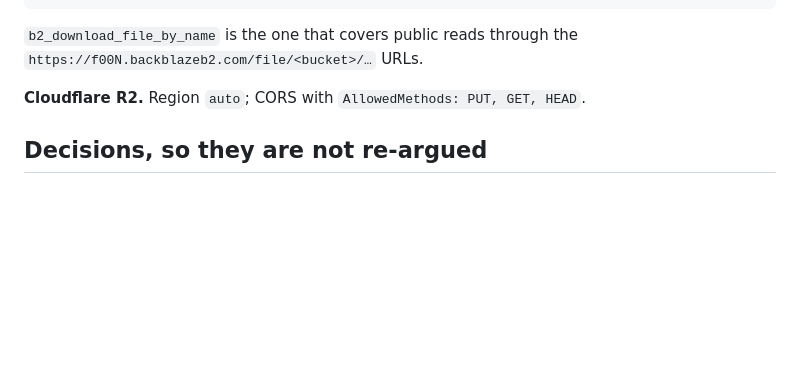
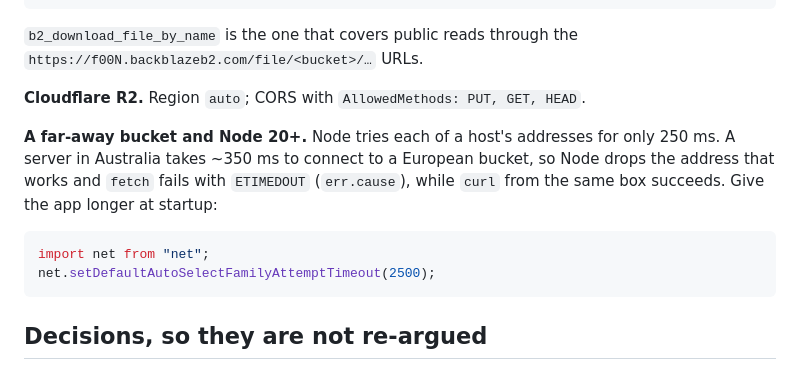
Before and after one commit to neavesj88/pano-kit, a Markdown page: README.md, the part around the change. GitHub-like rendering; blank space fills up the shorter version.

Commit message:
README: Node's 250 ms per-address timeout fails on a far-away bucket
Found on neaves.au: 350 ms connects from Perth to Backblaze eu-central.

Co-Authored-By: Claude Opus 5.5 <noreply@anthropic.com>

````diff
--- a/README.md
+++ b/README.md
@@ -84,6 +84,17 @@ rules name operations rather than methods; a working shape:
 
 **Cloudflare R2.** Region `auto`; CORS with `AllowedMethods: PUT, GET, HEAD`.
 
+**A far-away bucket and Node 20+.** Node tries each of a host's addresses for
+only 250 ms. A server in Australia takes ~350 ms to connect to a European
+bucket, so Node drops the address that works and `fetch` fails with
+`ETIMEDOUT` (`err.cause`), while `curl` from the same box succeeds. Give the
+app longer at startup:
+
+```ts
+import net from "net";
+net.setDefaultAutoSelectFamilyAttemptTimeout(2500);
+```
+
 ## Decisions, so they are not re-argued
 
 - three.js directly, not Photo Sphere Viewer (no WebXR), A-Frame (global scene,
````
